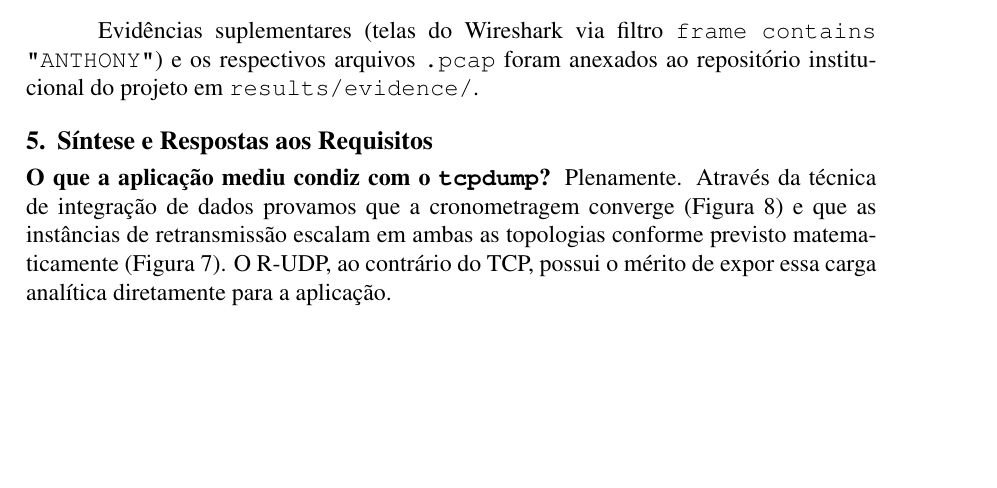
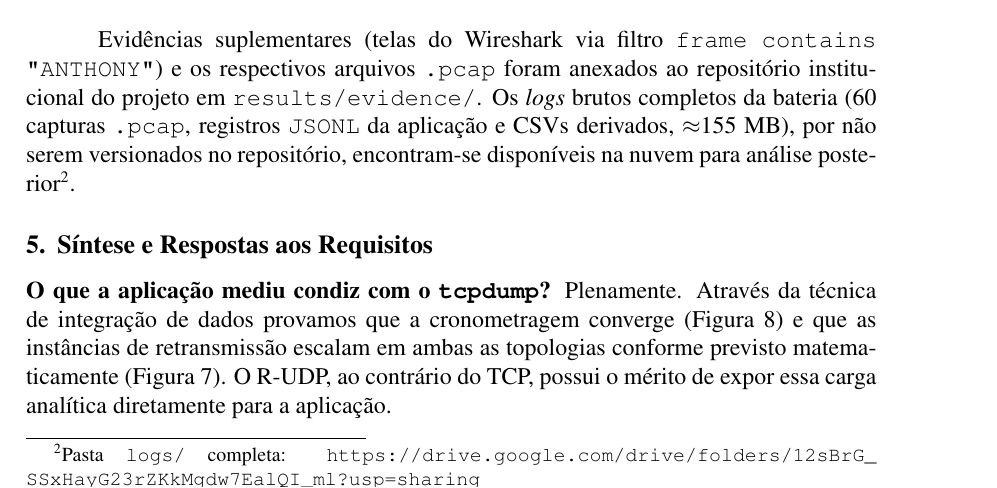
Before and after one commit to Anth0nYM/redes-de-computadores-dccmapi, a LaTeX paper (paper/main.tex): part of page 8 of 11, cut so that both start at the same text, the shorter picture padded with empty space. Compiled offline with pdfLaTeX.

Commit message:
docs(paper): add Google Drive link for raw battery logs
Footnote na seção de evidências apontando os logs/ brutos completos
(60 pcaps + JSONL + CSV, ~155 MB) na nuvem, já que não são versionados.

```diff
--- a/paper/main.tex
+++ b/paper/main.tex
@@ -367,7 +367,10 @@ e as credenciais, garantindo a conformidade total com o requisito de autenticaç
 
 Evidências suplementares (telas do Wireshark via filtro \texttt{frame contains "ANTHONY"}) e os
 respectivos arquivos \texttt{.pcap} foram anexados ao repositório institucional do projeto em
-\texttt{results/evidence/}.
+\texttt{results/evidence/}. Os \emph{logs} brutos completos da bateria (60 capturas \texttt{.pcap},
+registros \texttt{JSONL} da aplicação e CSVs derivados, $\approx$155~MB), por não serem versionados no
+repositório, encontram-se disponíveis na nuvem para análise posterior\footnote{Pasta \texttt{logs/}
+completa: \url{https://drive.google.com/drive/folders/12sBrG_SSxHayG23rZKkMgdw7EalQI_ml?usp=sharing}}.
 
 \section{Síntese e Respostas aos Requisitos}
 
```
Also changed, not shown: paper/main.pdf.
